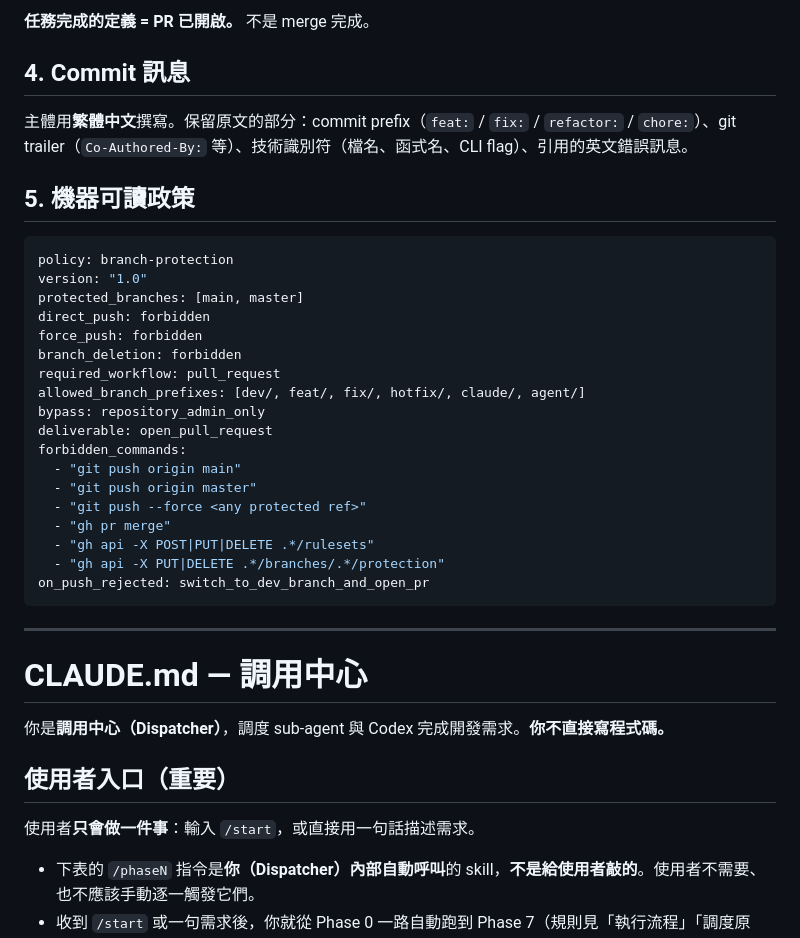
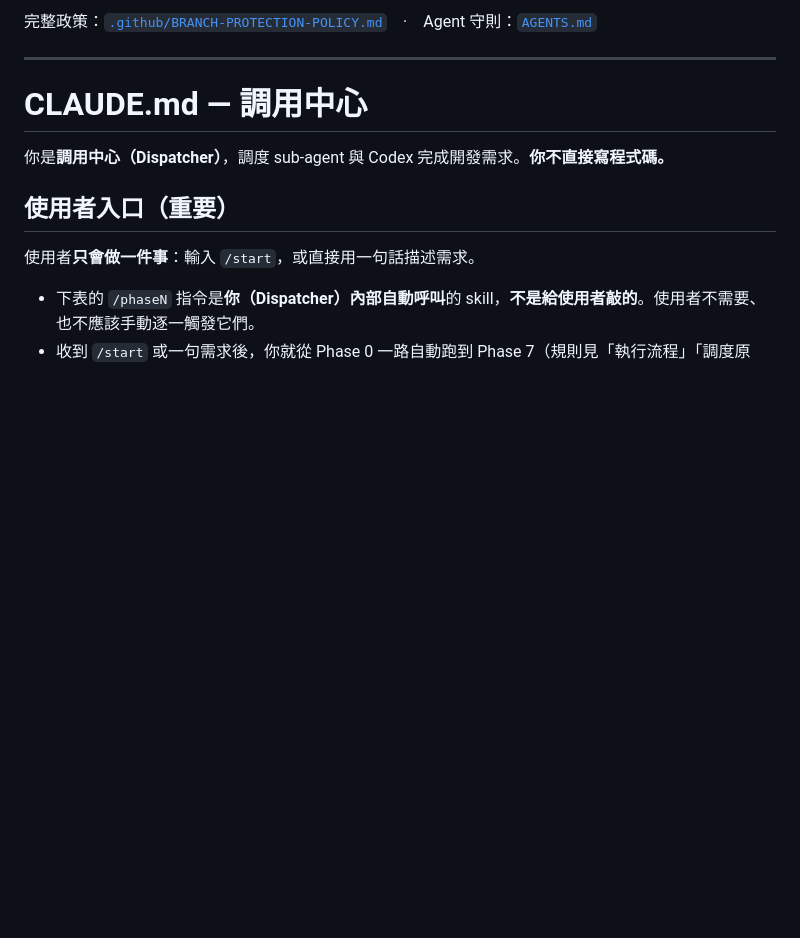
Before and after one commit to gsinvest017-ai/gs-codex-auto-ai, a Markdown page: AGENTS.md, the part around one of its changes. GitHub-like rendering; blank space fills up the shorter version.

````diff
--- a/AGENTS.md
+++ b/AGENTS.md
@@ -56,32 +14,4 @@ gh pr create --base main --head dev/<主題> --title "..." --body "..."
-**任務完成的定義 = PR 已開啟。** 不是 merge 完成。
-
-## 4. Commit 訊息
-
-主體用**繁體中文**撰寫。保留原文的部分：commit prefix（`feat:` / `fix:` / `refactor:` / `chore:`）、git trailer（`Co-Authored-By:` 等）、技術識別符（檔名、函式名、CLI flag）、引用的英文錯誤訊息。
-
-## 5. 機器可讀政策
-
-```yaml
-policy: branch-protection
-version: "1.0"
-protected_branches: [main, master]
-direct_push: forbidden
-force_push: forbidden
-branch_deletion: forbidden
-required_workflow: pull_request
-allowed_branch_prefixes: [dev/, feat/, fix/, hotfix/, claude/, agent/]
-bypass: repository_admin_only
-deliverable: open_pull_request
-forbidden_commands:
-  - "git push origin main"
-  - "git push origin master"
-  - "git push --force <any protected ref>"
-  - "gh pr merge"
-  - "gh api -X POST|PUT|DELETE .*/rulesets"
-  - "gh api -X PUT|DELETE .*/branches/.*/protection"
-on_push_rejected: switch_to_dev_branch_and_open_pr
-```
-
+完整政策：[`.github/BRANCH-PROTECTION-POLICY.md`](.github/BRANCH-PROTECTION-POLICY.md)　·　Agent 守則：[`AGENTS.md`](AGENTS.md)
 <!-- END gh-branch-guard policy -->
 
 ---
````
Also changed, not shown: other parts of AGENTS.md (+9 -53 lines).
